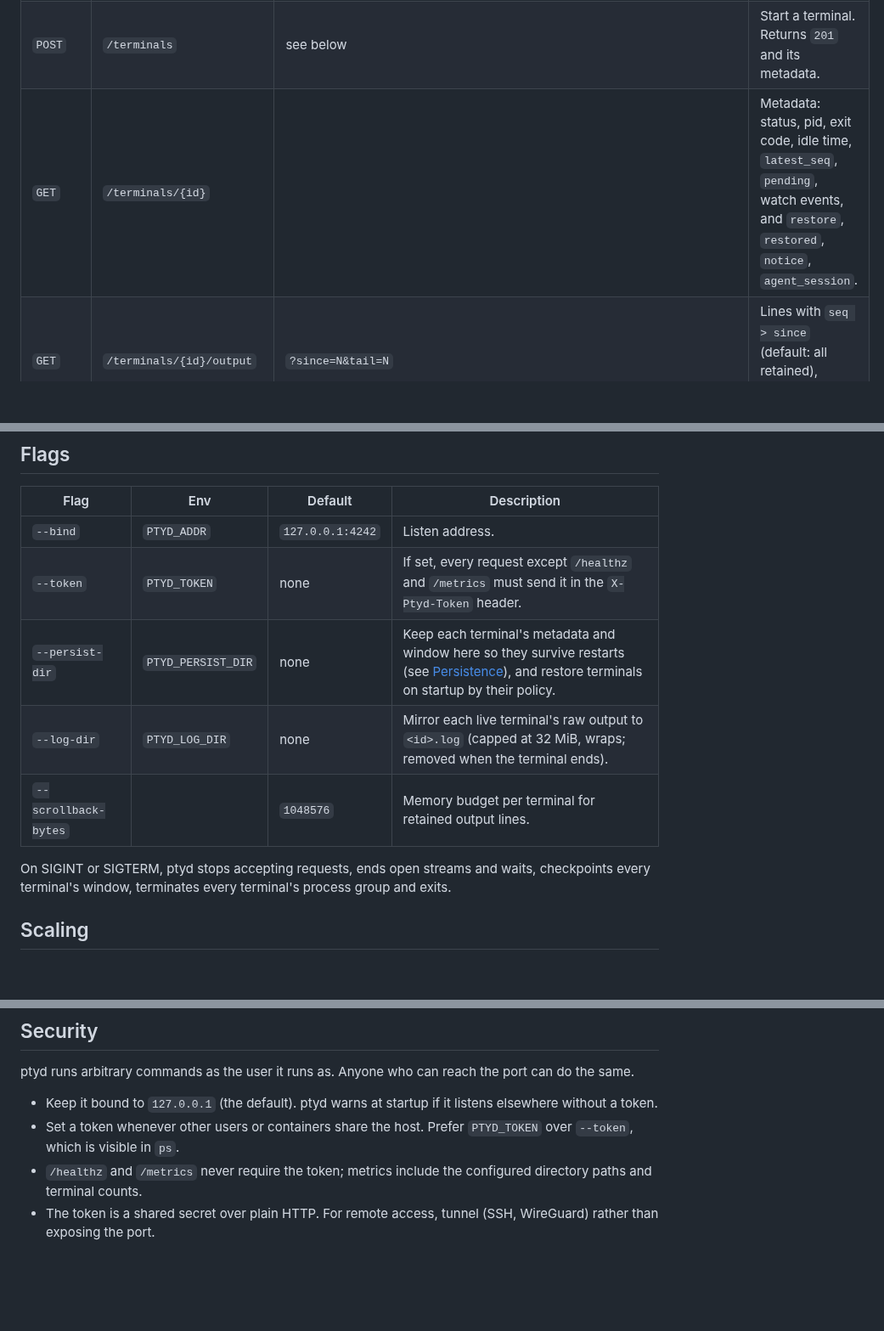
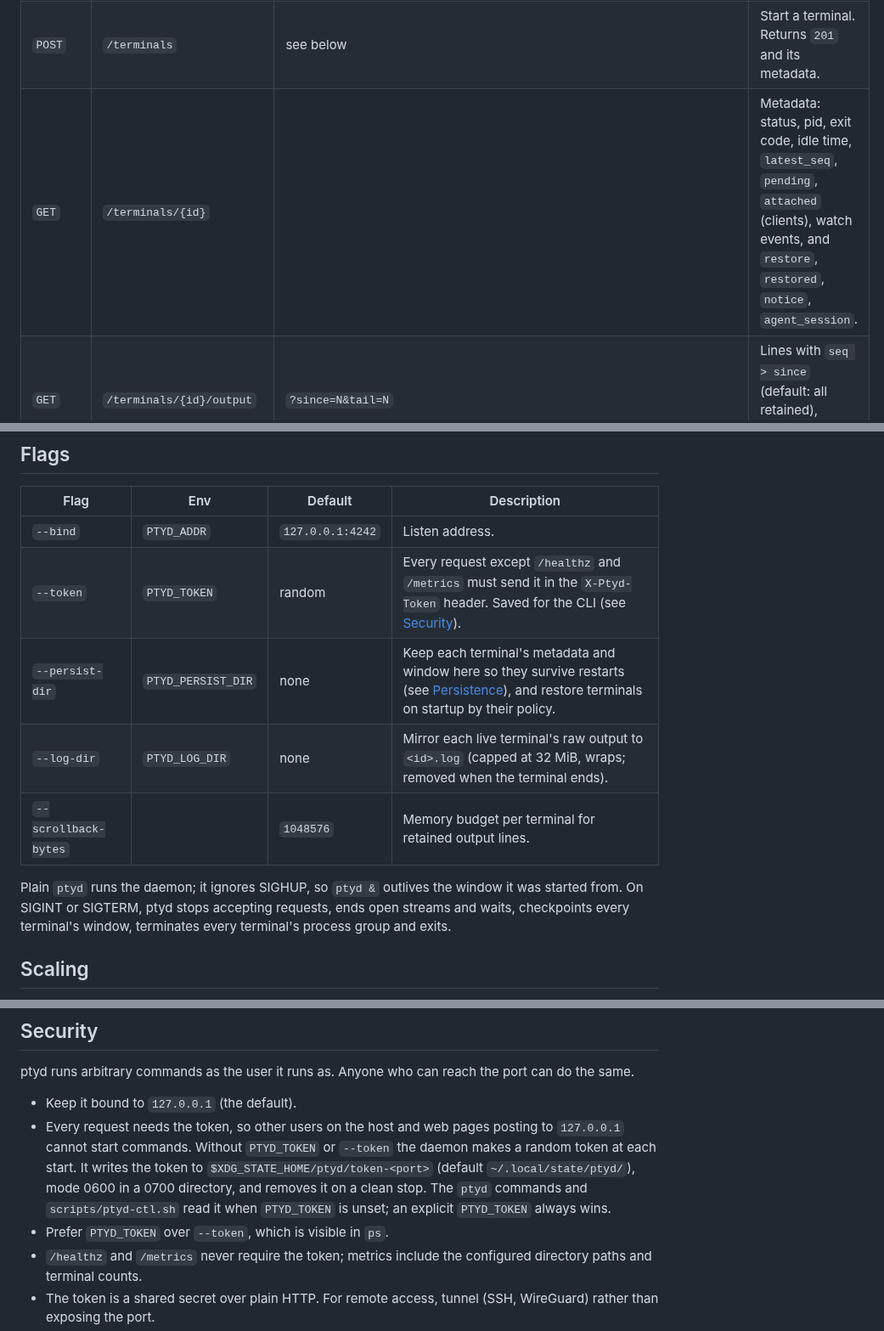
Before and after one commit to 2018kguo/ptyd, a Markdown page: README.md, 3 parts joined by grey strips. Shown at 85% size. Rendered like a GitHub page; blank space fills up the shorter version.

```diff
--- a/README.md
+++ b/README.md
@@ -60,7 +84,7 @@ has exited or is a ghost, or a restore was declined) or 413 (body over 1 MiB).
 | `GET` | `/metrics` | | Counters and uptime (JSON). No auth. |
 | `GET` | `/terminals` | `?tag=a,b` | List terminals, oldest first, optionally only those with any of the tags. |
 | `POST` | `/terminals` | see below | Start a terminal. Returns `201` and its metadata. |
-| `GET` | `/terminals/{id}` | | Metadata: status, pid, exit code, idle time, `latest_seq`, `pending`, watch events, and `restore`, `restored`, `notice`, `agent_session`. |
+| `GET` | `/terminals/{id}` | | Metadata: status, pid, exit code, idle time, `latest_seq`, `pending`, `attached` (clients), watch events, and `restore`, `restored`, `notice`, `agent_session`. |
 | `GET` | `/terminals/{id}/output` | `?since=N&tail=N` | Lines with `seq > since` (default: all retained), optionally only the last `tail`. |
 | `GET` | `/terminals/{id}/stream` | `?since=N` | Server-sent events: `line` per committed line, `end` when the terminal exits. |
 | `GET` | `/terminals/{id}/screen` | `?format=text\|ansi&scrollback=1` | The current window (see [Screen](#screen)). Works for ghosts. |
@@ -334,12 +373,13 @@ further prompt lands in its transcript. It sends three one-word prompts.
 | Flag | Env | Default | Description |
 | --- | --- | --- | --- |
 | `--bind` | `PTYD_ADDR` | `127.0.0.1:4242` | Listen address. |
-| `--token` | `PTYD_TOKEN` | none | If set, every request except `/healthz` and `/metrics` must send it in the `X-Ptyd-Token` header. |
+| `--token` | `PTYD_TOKEN` | random | Every request except `/healthz` and `/metrics` must send it in the `X-Ptyd-Token` header. Saved for the CLI (see [Security](#security)). |
 | `--persist-dir` | `PTYD_PERSIST_DIR` | none | Keep each terminal's metadata and window here so they survive restarts (see [Persistence](#persistence)), and restore terminals on startup by their policy. |
 | `--log-dir` | `PTYD_LOG_DIR` | none | Mirror each live terminal's raw output to `<id>.log` (capped at 32 MiB, wraps; removed when the terminal ends). |
 | `--scrollback-bytes` | | `1048576` | Memory budget per terminal for retained output lines. |
 
-On SIGINT or SIGTERM, ptyd stops accepting requests, ends open streams and
+Plain `ptyd` runs the daemon; it ignores SIGHUP, so `ptyd &` outlives
+the window it was started from. On SIGINT or SIGTERM, ptyd stops accepting requests, ends open streams and
 waits, checkpoints every terminal's window, terminates every terminal's
 process group and exits.
 
@@ -406,10 +446,15 @@ revision) and `bench/load.sh` (end-to-end load test, build tag
 ptyd runs arbitrary commands as the user it runs as. Anyone who can reach
 the port can do the same.
 
-- Keep it bound to `127.0.0.1` (the default). ptyd warns at startup if it
-  listens elsewhere without a token.
-- Set a token whenever other users or containers share the host. Prefer
-  `PTYD_TOKEN` over `--token`, which is visible in `ps`.
+- Keep it bound to `127.0.0.1` (the default).
+- Every request needs the token, so other users on the host and web pages
+  posting to `127.0.0.1` cannot start commands. Without `PTYD_TOKEN` or
+  `--token` the daemon makes a random token at each start. It writes the
+  token to `$XDG_STATE_HOME/ptyd/token-<port>` (default
+  `~/.local/state/ptyd/`), mode 0600 in a 0700 directory, and removes it
+  on a clean stop. The `ptyd` commands and `scripts/ptyd-ctl.sh` read it
+  when `PTYD_TOKEN` is unset; an explicit `PTYD_TOKEN` always wins.
+- Prefer `PTYD_TOKEN` over `--token`, which is visible in `ps`.
 - `/healthz` and `/metrics` never require the token; metrics include the
   configured directory paths and terminal counts.
 - The token is a shared secret over plain HTTP. For remote access, tunnel
```
Also changed, not shown: other parts of README.md (+74 -33 lines), docs/demo.gif (added).
